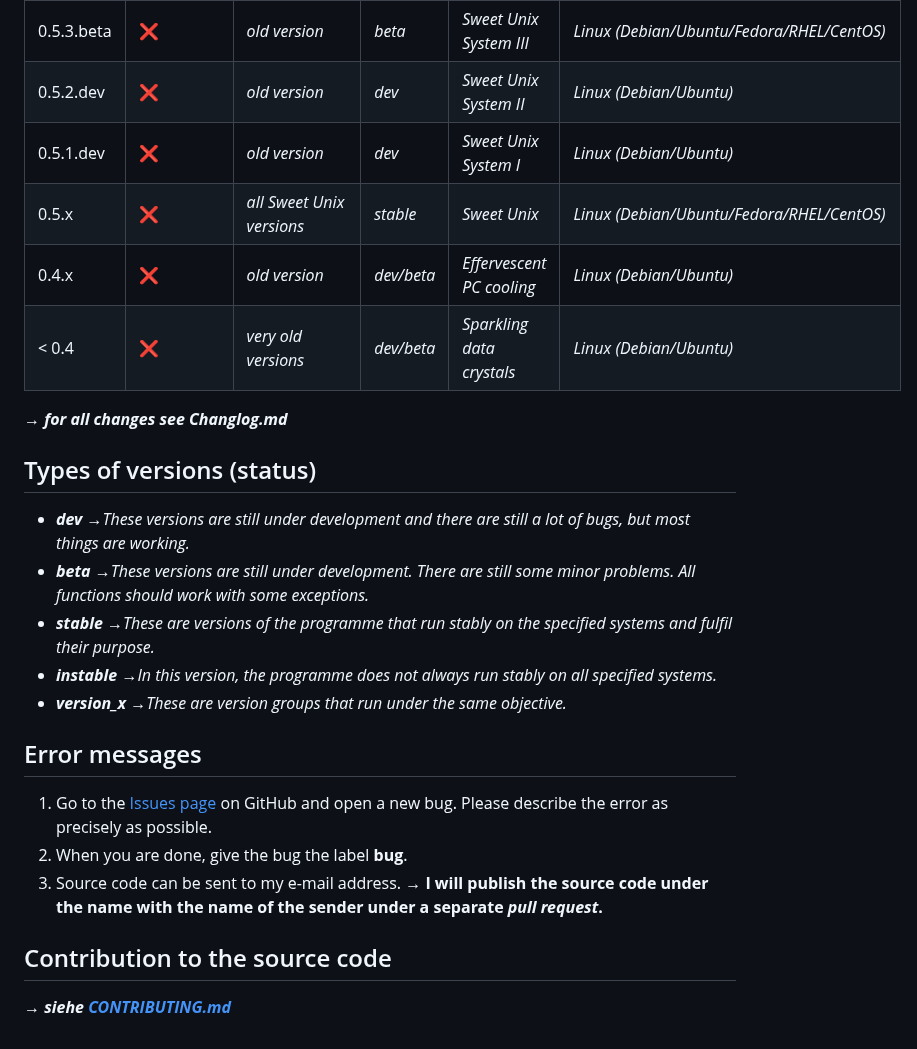
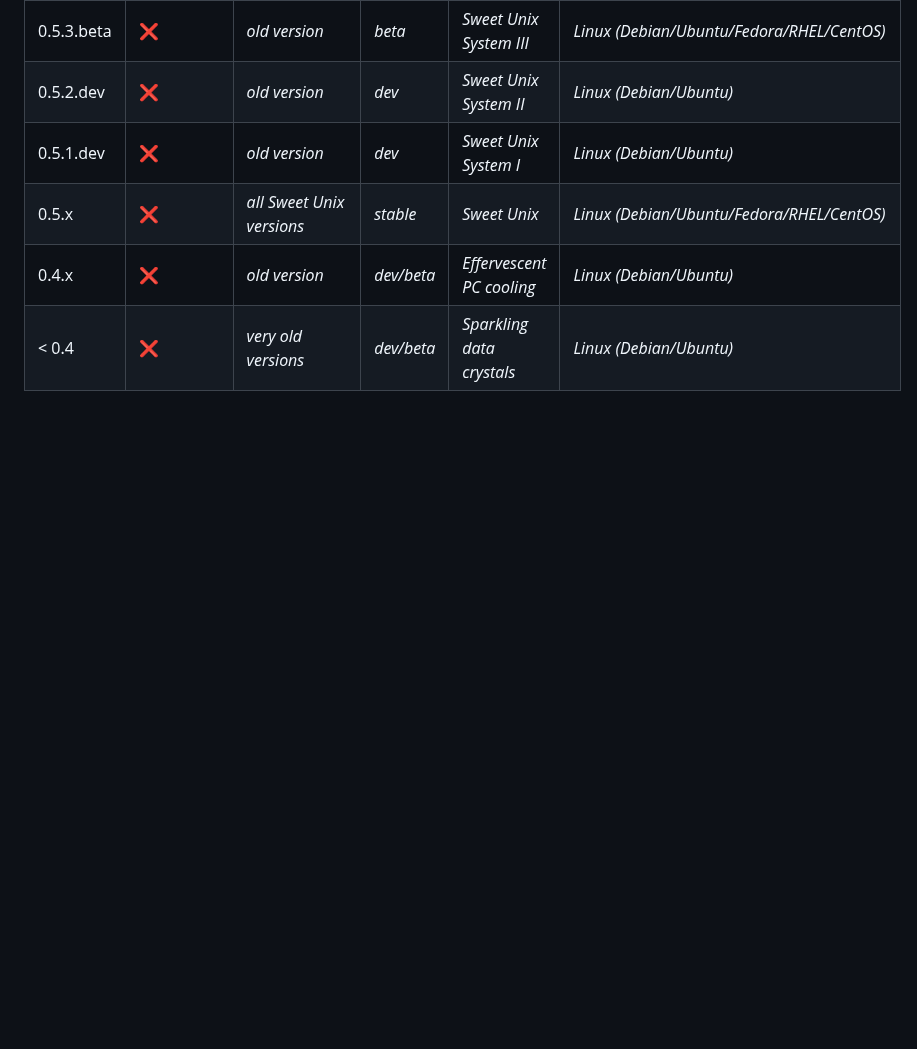
Before and after one commit to NachtsternBuild/fastboot-assistant, a Markdown page: SECURITY.md, the part around one of its changes. Drawn GitHub-style; blank space fills up the shorter version.

```diff
--- a/SECURITY.md
+++ b/SECURITY.md
@@ -16,19 +33,3 @@
 | 0.5.x       | :x:                | *all Sweet Unix versions*           | *stable*          | *Sweet Unix*                 | *Linux (Debian/Ubuntu/Fedora/RHEL/CentOS)*                                 |
 | 0.4.x       | :x:                | *old version*                       | *dev/beta*        | *Effervescent PC cooling*    | *Linux (Debian/Ubuntu)*                                                    |
 | < 0.4       | :x:                | *very old versions*                 | *dev/beta*        | *Sparkling data crystals*    | *Linux (Debian/Ubuntu)*                                                    |
-
-***→ for all changes see Changlog.md***
-## Types of versions (status)
-- ***dev*** *→These versions are still under development and there are still a lot of bugs, but most things are working.*
-- ***beta*** *→These versions are still under development. There are still some minor problems. All functions should work with some exceptions.*
-- ***stable*** *→These are versions of the programme that run stably on the specified systems and fulfil their purpose.*
-- ***instable*** *→In this version, the programme does not always run stably on all specified systems.*
-- ***version_x*** *→These are version groups that run under the same objective.*
-
-## Error messages
-1. Go to the [Issues page](https://github.com/NachtsternBuild/fastboot-assistant/issues) on GitHub and open a new bug. Please describe the error as precisely as possible.
-2. When you are done, give the bug the label **bug**.
-3. Source code can be sent to my e-mail address. **→ I will publish the source code under the name with the name of the sender under a separate *pull request*.**
-
-## Contribution to the source code
-***→ siehe [CONTRIBUTING.md](https://github.com/NachtsternBuild/fastboot-assistant/blob/main/CONTRIBUTING.md)***
```
Also changed, not shown: other parts of SECURITY.md (+18 -1 lines).
